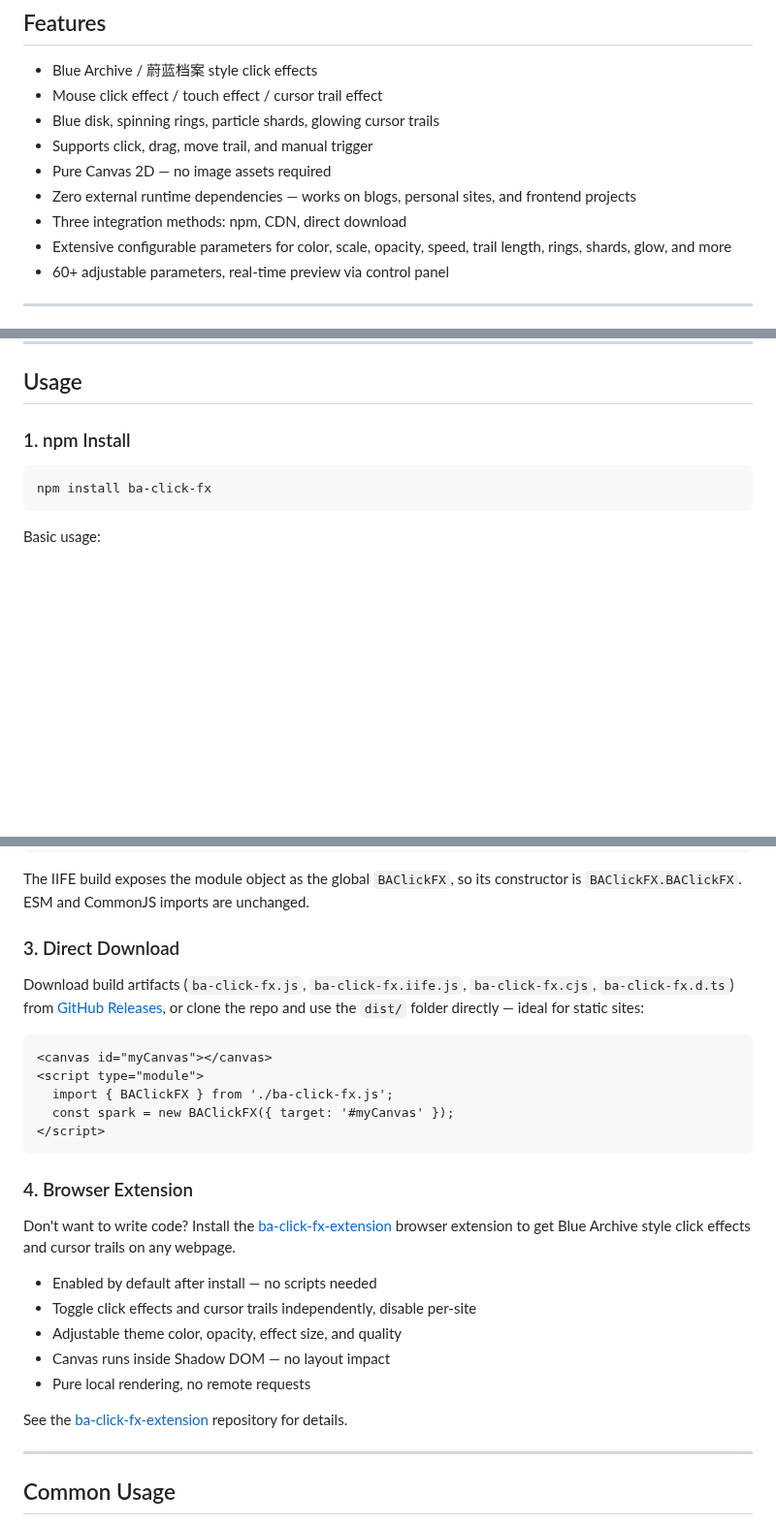
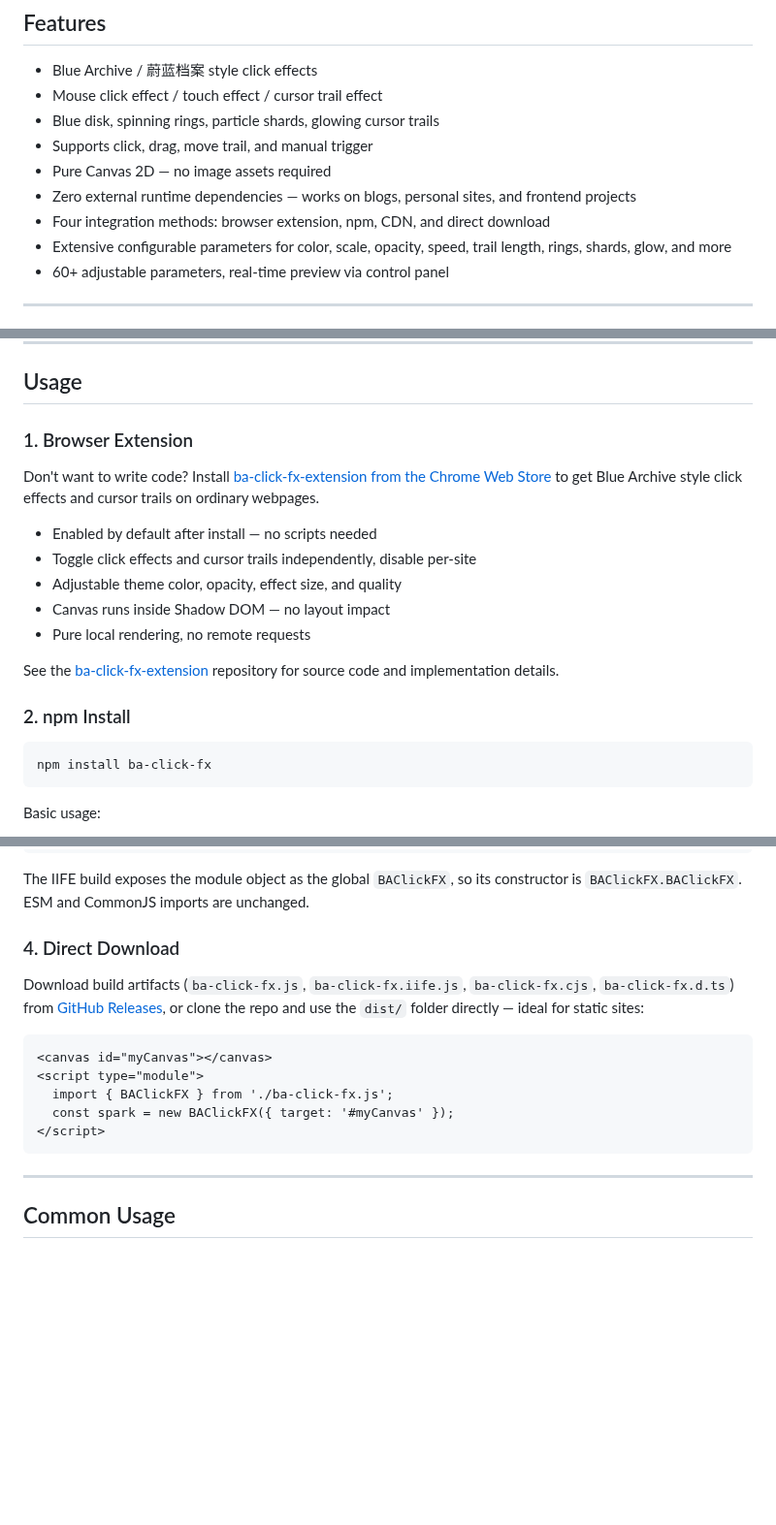
Before and after one commit to CialloKing/ba-click-fx, a Markdown page: README.en.md, 3 parts joined by grey strips. Shown at 97% size. GitHub-like rendering; blank space fills up the shorter version.

Commit message:
文档：添加 Chrome 应用商店安装入口

````diff
--- a/README.en.md
+++ b/README.en.md
@@ -69,7 +70,7 @@ Open [ba-click-fx.cialloking.top](https://ba-click-fx.cialloking.top), click and
 - Supports click, drag, move trail, and manual trigger
 - Pure Canvas 2D — no image assets required
 - Zero external runtime dependencies — works on blogs, personal sites, and frontend projects
-- Three integration methods: npm, CDN, direct download
+- Four integration methods: browser extension, npm, CDN, and direct download
 - Extensive configurable parameters for color, scale, opacity, speed, trail length, rings, shards, glow, and more
 - 60+ adjustable parameters, real-time preview via control panel
 
@@ -98,7 +99,19 @@ npm run build
 
 ## Usage
 
-### 1. npm Install
+### 1. Browser Extension
+
+Don't want to write code? Install [ba-click-fx-extension from the Chrome Web Store](https://chromewebstore.google.com/detail/clphaaacolnifhgmeblfeofapccgoami) to get Blue Archive style click effects and cursor trails on ordinary webpages.
+
+- Enabled by default after install — no scripts needed
+- Toggle click effects and cursor trails independently, disable per-site
+- Adjustable theme color, opacity, effect size, and quality
+- Canvas runs inside Shadow DOM — no layout impact
+- Pure local rendering, no remote requests
+
+See the [ba-click-fx-extension](https://github.com/CialloKing/ba-click-fx-extension) repository for source code and implementation details.
+
+### 2. npm Install
 
 ```bash
 npm install ba-click-fx
@@ -151,7 +164,7 @@ Always use the latest version:
 The IIFE build exposes the module object as the global `BAClickFX`, so its
 constructor is `BAClickFX.BAClickFX`. ESM and CommonJS imports are unchanged.
 
-### 3. Direct Download
+### 4. Direct Download
 
 Download build artifacts (`ba-click-fx.js`, `ba-click-fx.iife.js`, `ba-click-fx.cjs`, `ba-click-fx.d.ts`) from [GitHub Releases](https://github.com/CialloKing/ba-click-fx/releases), or clone the repo and use the `dist/` folder directly — ideal for static sites:
 
@@ -162,18 +175,6 @@ Download build artifacts (`ba-click-fx.js`, `ba-click-fx.iife.js`, `ba-click-fx.
   const spark = new BAClickFX({ target: '#myCanvas' });
 </script>
 ```
-
-### 4. Browser Extension
-
-Don't want to write code? Install the [ba-click-fx-extension](https://github.com/CialloKing/ba-click-fx-extension) browser extension to get Blue Archive style click effects and cursor trails on any webpage.
-
-- Enabled by default after install — no scripts needed
-- Toggle click effects and cursor trails independently, disable per-site
-- Adjustable theme color, opacity, effect size, and quality
-- Canvas runs inside Shadow DOM — no layout impact
-- Pure local rendering, no remote requests
-
-See the [ba-click-fx-extension](https://github.com/CialloKing/ba-click-fx-extension) repository for details.
 
 ---
 
````
Also changed, not shown: other parts of README.en.md (+6 -5 lines), README.md (+21 -20 lines).
